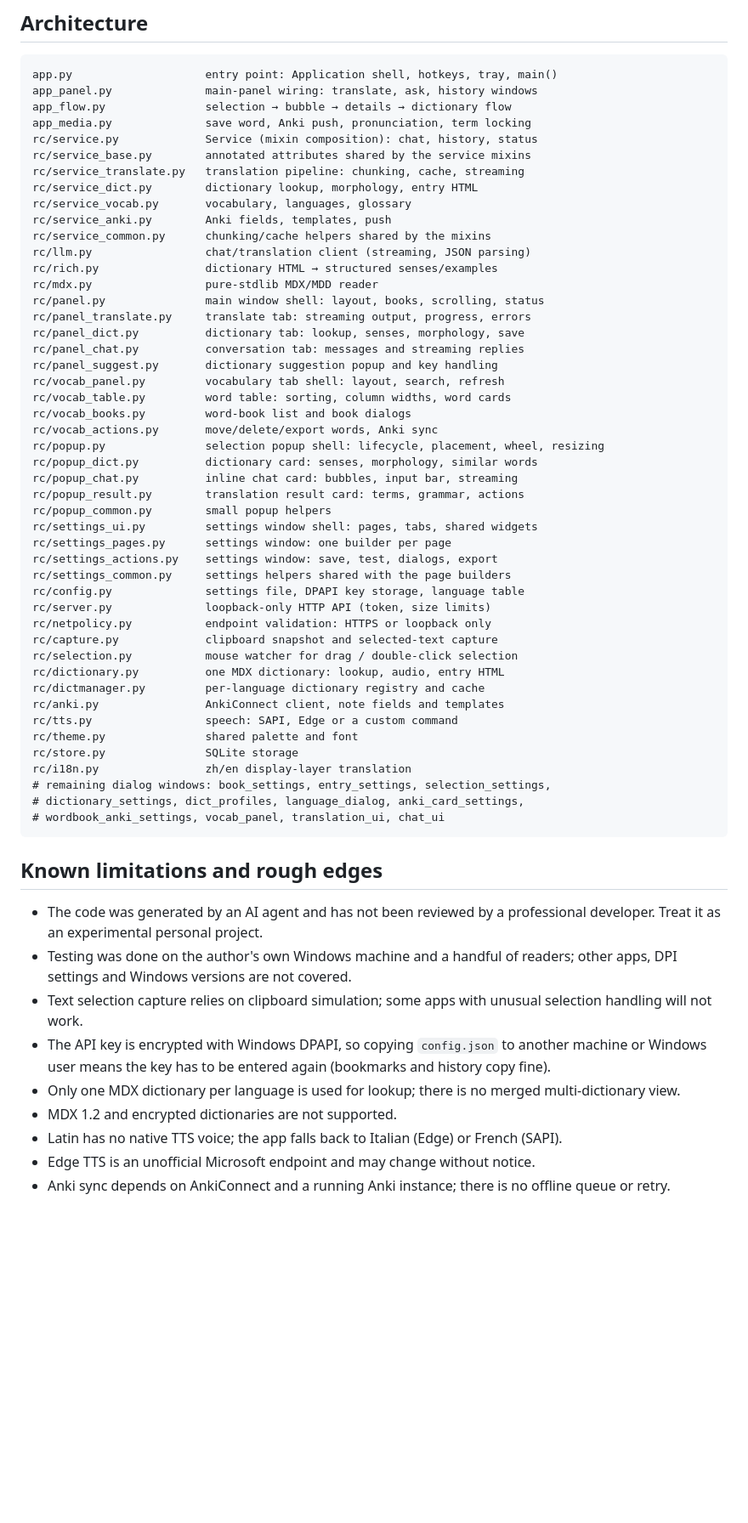
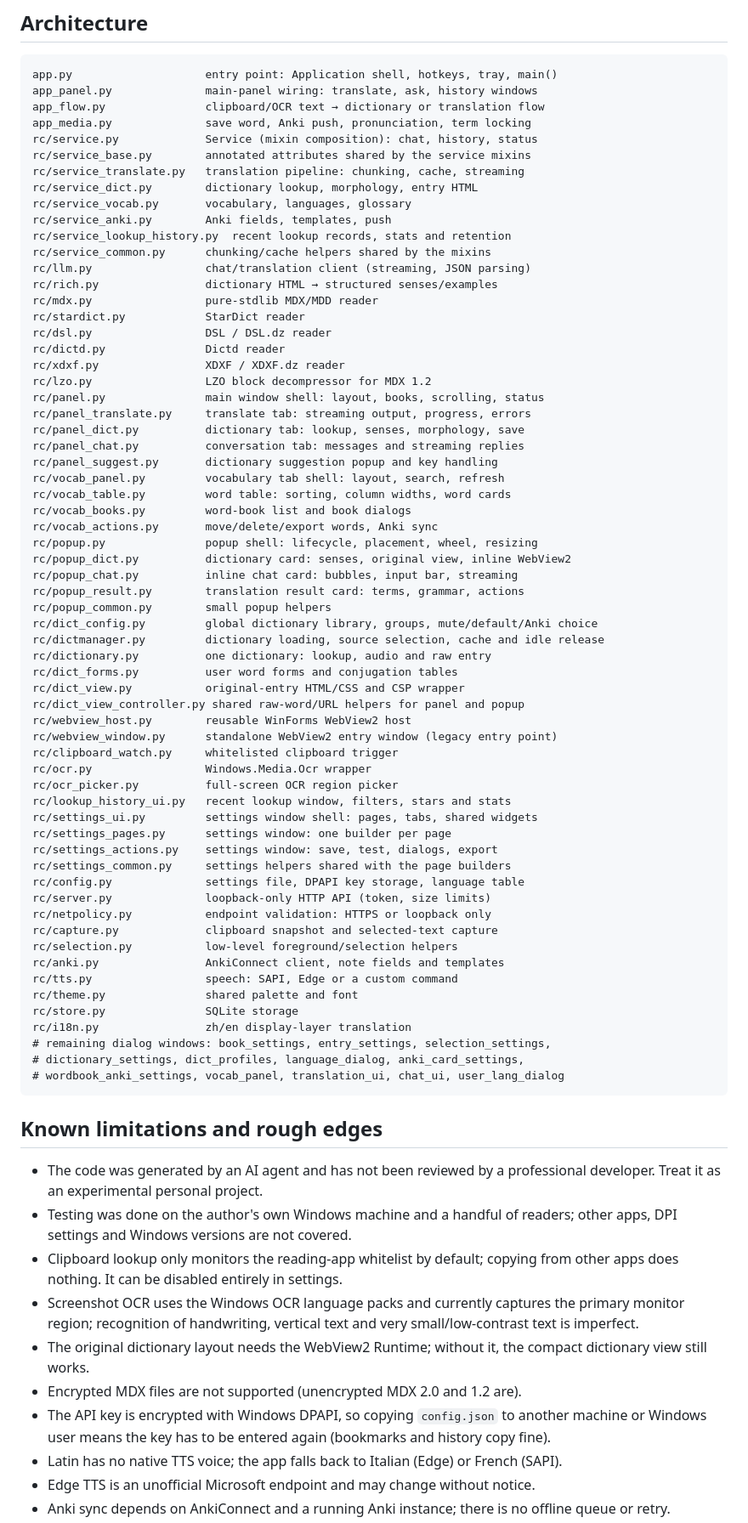
Before and after one commit to yaobude-1/interpres-reading-companion, a Markdown page: README.md, the part around one of its changes. Shown at 85% size. Rendered like a GitHub page; blank space fills up the shorter version.

````diff
--- a/README.md
+++ b/README.md
@@ -224,7 +238,7 @@ Some tests use a mock OpenAI/AnkiConnect server; Anki integration tests skip aut
 ```
 app.py                    entry point: Application shell, hotkeys, tray, main()
 app_panel.py              main-panel wiring: translate, ask, history windows
-app_flow.py               selection → bubble → details → dictionary flow
+app_flow.py               clipboard/OCR text → dictionary or translation flow
 app_media.py              save word, Anki push, pronunciation, term locking
 rc/service.py             Service (mixin composition): chat, history, status
 rc/service_base.py        annotated attributes shared by the service mixins
@@ -232,10 +246,16 @@ rc/service_translate.py   translation pipeline: chunking, cache, streaming
 rc/service_dict.py        dictionary lookup, morphology, entry HTML
 rc/service_vocab.py       vocabulary, languages, glossary
 rc/service_anki.py        Anki fields, templates, push
+rc/service_lookup_history.py  recent lookup records, stats and retention
 rc/service_common.py      chunking/cache helpers shared by the mixins
 rc/llm.py                 chat/translation client (streaming, JSON parsing)
 rc/rich.py                dictionary HTML → structured senses/examples
 rc/mdx.py                 pure-stdlib MDX/MDD reader
+rc/stardict.py            StarDict reader
+rc/dsl.py                 DSL / DSL.dz reader
+rc/dictd.py               Dictd reader
+rc/xdxf.py                XDXF / XDXF.dz reader
+rc/lzo.py                 LZO block decompressor for MDX 1.2
 rc/panel.py               main window shell: layout, books, scrolling, status
 rc/panel_translate.py     translate tab: streaming output, progress, errors
 rc/panel_dict.py          dictionary tab: lookup, senses, morphology, save
@@ -245,11 +265,23 @@ rc/vocab_panel.py         vocabulary tab shell: layout, search, refresh
 rc/vocab_table.py         word table: sorting, column widths, word cards
 rc/vocab_books.py         word-book list and book dialogs
 rc/vocab_actions.py       move/delete/export words, Anki sync
-rc/popup.py               selection popup shell: lifecycle, placement, wheel, resizing
-rc/popup_dict.py          dictionary card: senses, morphology, similar words
+rc/popup.py               popup shell: lifecycle, placement, wheel, resizing
+rc/popup_dict.py          dictionary card: senses, original view, inline WebView2
 rc/popup_chat.py          inline chat card: bubbles, input bar, streaming
 rc/popup_result.py        translation result card: terms, grammar, actions
 rc/popup_common.py        small popup helpers
+rc/dict_config.py         global dictionary library, groups, mute/default/Anki choice
+rc/dictmanager.py         dictionary loading, source selection, cache and idle release
+rc/dictionary.py          one dictionary: lookup, audio and raw entry
+rc/dict_forms.py          user word forms and conjugation tables
+rc/dict_view.py           original-entry HTML/CSS and CSP wrapper
+rc/dict_view_controller.py shared raw-word/URL helpers for panel and popup
+rc/webview_host.py        reusable WinForms WebView2 host
+rc/webview_window.py      standalone WebView2 entry window (legacy entry point)
+rc/clipboard_watch.py     whitelisted clipboard trigger
+rc/ocr.py                 Windows.Media.Ocr wrapper
+rc/ocr_picker.py          full-screen OCR region picker
+rc/lookup_history_ui.py   recent lookup window, filters, stars and stats
 rc/settings_ui.py         settings window shell: pages, tabs, shared widgets
 rc/settings_pages.py      settings window: one builder per page
 rc/settings_actions.py    settings window: save, test, dialogs, export
@@ -258,9 +290,7 @@ rc/config.py              settings file, DPAPI key storage, language table
 rc/server.py              loopback-only HTTP API (token, size limits)
 rc/netpolicy.py           endpoint validation: HTTPS or loopback only
 rc/capture.py             clipboard snapshot and selected-text capture
-rc/selection.py           mouse watcher for drag / double-click selection
-rc/dictionary.py          one MDX dictionary: lookup, audio, entry HTML
-rc/dictmanager.py         per-language dictionary registry and cache
+rc/selection.py           low-level foreground/selection helpers
 rc/anki.py                AnkiConnect client, note fields and templates
 rc/tts.py                 speech: SAPI, Edge or a custom command
 rc/theme.py               shared palette and font
@@ -268,17 +298,18 @@ rc/store.py               SQLite storage
 rc/i18n.py                zh/en display-layer translation
 # remaining dialog windows: book_settings, entry_settings, selection_settings,
 # dictionary_settings, dict_profiles, language_dialog, anki_card_settings,
-# wordbook_anki_settings, vocab_panel, translation_ui, chat_ui
+# wordbook_anki_settings, vocab_panel, translation_ui, chat_ui, user_lang_dialog
 ```
 
 ## Known limitations and rough edges
 
 - The code was generated by an AI agent and has not been reviewed by a professional developer. Treat it as an experimental personal project.
 - Testing was done on the author's own Windows machine and a handful of readers; other apps, DPI settings and Windows versions are not covered.
-- Text selection capture relies on clipboard simulation; some apps with unusual selection handling will not work.
+- Clipboard lookup only monitors the reading-app whitelist by default; copying from other apps does nothing. It can be disabled entirely in settings.
+- Screenshot OCR uses the Windows OCR language packs and currently captures the primary monitor region; recognition of handwriting, vertical text and very small/low-contrast text is imperfect.
+- The original dictionary layout needs the WebView2 Runtime; without it, the compact dictionary view still works.
+- Encrypted MDX files are not supported (unencrypted MDX 2.0 and 1.2 are).
 - The API key is encrypted with Windows DPAPI, so copying `config.json` to another machine or Windows user means the key has to be entered again (bookmarks and history copy fine).
-- Only one MDX dictionary per language is used for lookup; there is no merged multi-dictionary view.
-- MDX 1.2 and encrypted dictionaries are not supported.
 - Latin has no native TTS voice; the app falls back to Italian (Edge) or French (SAPI).
 - Edge TTS is an unofficial Microsoft endpoint and may change without notice.
 - Anki sync depends on AnkiConnect and a running Anki instance; there is no offline queue or retry.
````
Also changed, not shown: other parts of README.md (+28 -14 lines), docs/README.zh-CN.md (+52 -19 lines), docs/screenshots/panel-en.png, docs/screenshots/panel-zh.png, docs/screenshots/settings-en.png, docs/screenshots/settings-zh.png.
